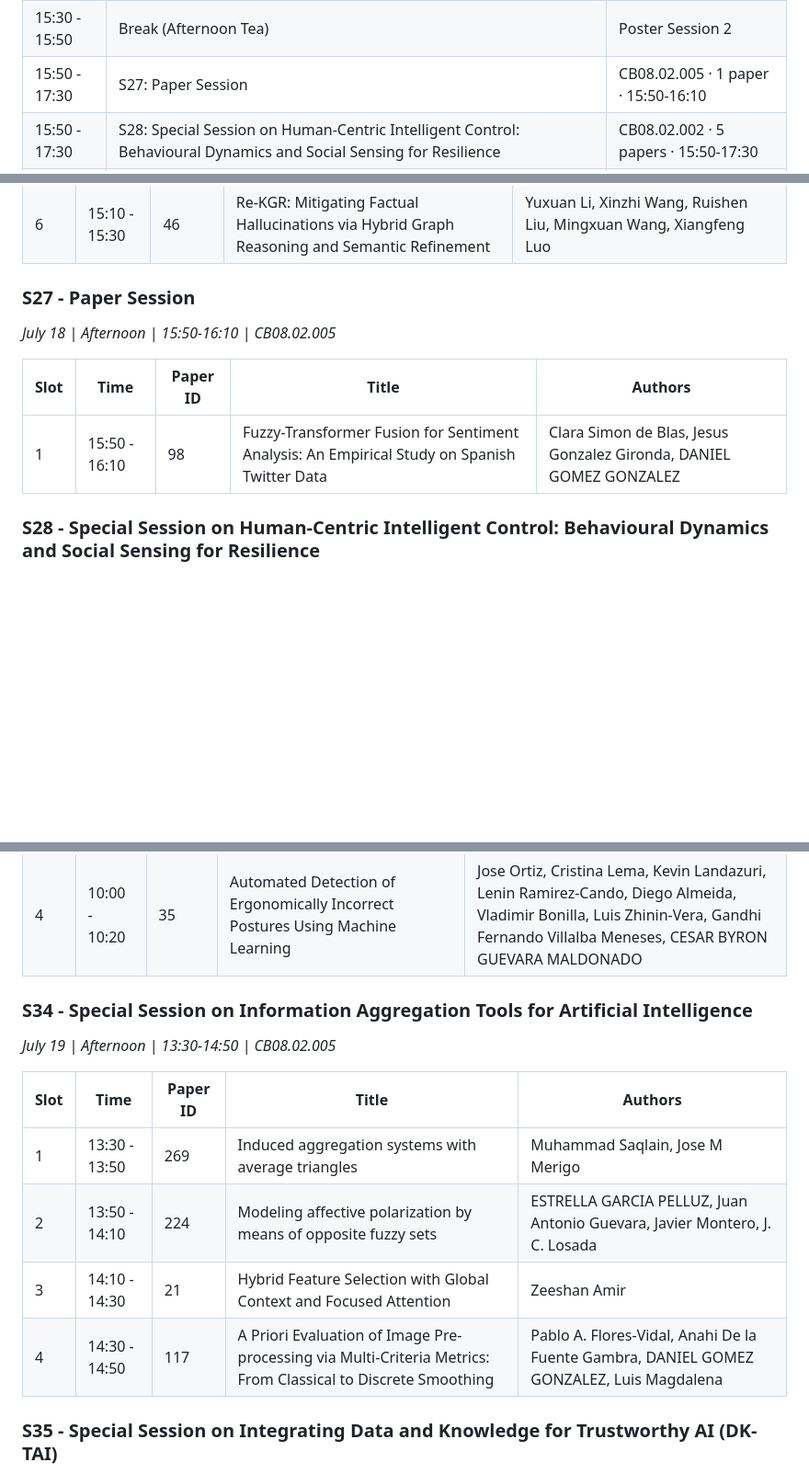
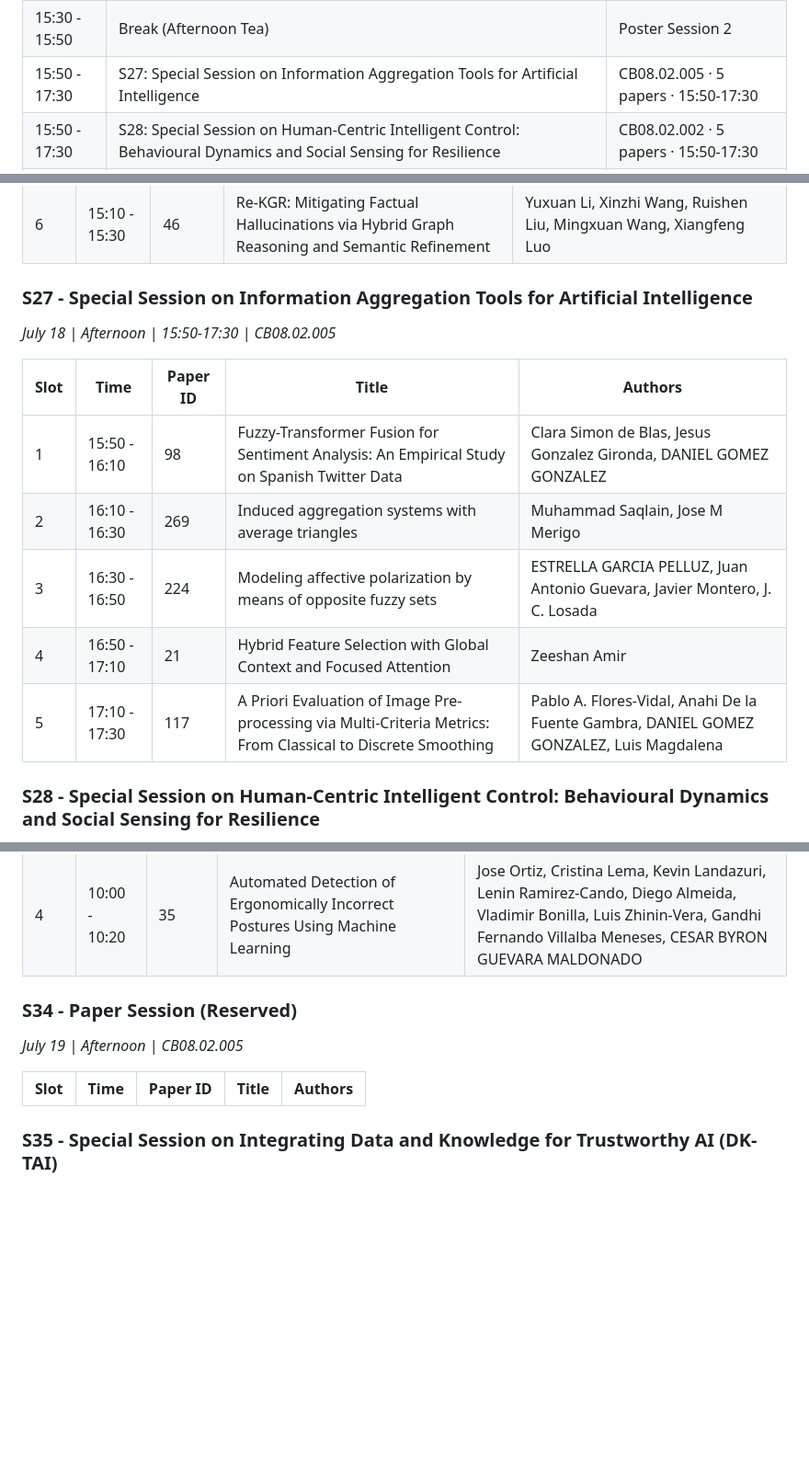
Before and after one commit to DunnoHtL/DunnoHtL, a Markdown page: assets/files/agenda.md, 3 parts joined by grey strips. Shown at 92% size. Drawn GitHub-style; blank space fills up the shorter version.

Commit message:
update agenda

```diff
--- a/assets/files/agenda.md
+++ b/assets/files/agenda.md
@@ -68,7 +68,7 @@ July 15-19, 2026 | UTS Building 8 (CB08), Sydney, Australia
 | 13:30 - 15:30 | S25: Special Session on Artificial Intelligence for Optimization and Decision Making | CB08.02.002 · 6 papers · 13:30-15:30 |
 | 13:30 - 15:30 | S26: Special Session on Emerging Cross-Modal Data Science for Generative AI + Building Reliable Agents by Fusing LLMs with Knowledge Graphs | CB08.03.002 · 6 papers · 13:30-15:30 |
 | 15:30 - 15:50 | Break (Afternoon Tea) | Poster Session 2 |
-| 15:50 - 17:30 | S27: Paper Session | CB08.02.005 · 1 paper · 15:50-16:10 |
+| 15:50 - 17:30 | S27: Special Session on Information Aggregation Tools for Artificial Intelligence | CB08.02.005 · 5 papers · 15:50-17:30 |
 | 15:50 - 17:30 | S28: Special Session on Human-Centric Intelligent Control: Behavioural Dynamics and Social Sensing for Resilience | CB08.02.002 · 5 papers · 15:50-17:30 |
 | 15:50 - 17:30 | S29: Special Session on Evolving Deep and Transfer Learning Models for Computer Vision and Medical Imaging | CB08.03.002 · 5 papers · 15:50-17:30 |
 | 19:00 - 22:00 | Banquet (Cruise, Darling Harbour - Circular Quay) | |
@@ -231,12 +232,16 @@ July 15-19, 2026 | UTS Building 8 (CB08), Sydney, Australia
 | 5 | 14:50 - 15:10 | 91 | SPARQ: Graph-Structured Queries Drive GNN Retrieval for Knowledge Graph Question Answering | Mingxuan Wang, Xinzhi Wang, Ruishen Liu, Yuxuan Li, Xiangfeng Luo |
 | 6 | 15:10 - 15:30 | 46 | Re-KGR: Mitigating Factual Hallucinations via Hybrid Graph Reasoning and Semantic Refinement | Yuxuan Li, Xinzhi Wang, Ruishen Liu, Mingxuan Wang, Xiangfeng Luo |
 
-### S27 - Paper Session
-*July 18 | Afternoon | 15:50-16:10 | CB08.02.005*
+### S27 - Special Session on Information Aggregation Tools for Artificial Intelligence
+*July 18 | Afternoon | 15:50-17:30 | CB08.02.005*
 
 | Slot | Time | Paper ID | Title | Authors |
 |------|------|----------|-------|---------|
 | 1 | 15:50 - 16:10 | 98 | Fuzzy-Transformer Fusion for Sentiment Analysis: An Empirical Study on Spanish Twitter Data | Clara Simon de Blas, Jesus Gonzalez Gironda, DANIEL GOMEZ GONZALEZ |
+| 2 | 16:10 - 16:30 | 269 | Induced aggregation systems with average triangles | Muhammad Saqlain, Jose M Merigo |
+| 3 | 16:30 - 16:50 | 224 | Modeling affective polarization by means of opposite fuzzy sets | ESTRELLA GARCIA PELLUZ, Juan Antonio Guevara, Javier Montero, J. C. Losada |
+| 4 | 16:50 - 17:10 | 21 | Hybrid Feature Selection with Global Context and Focused Attention | Zeeshan Amir |
+| 5 | 17:10 - 17:30 | 117 | A Priori Evaluation of Image Pre-processing via Multi-Criteria Metrics: From Classical to Discrete Smoothing | Pablo A. Flores-Vidal, Anahi De la Fuente Gambra, DANIEL GOMEZ GONZALEZ, Luis Magdalena |
 
 ### S28 - Special Session on Human-Centric Intelligent Control: Behavioural Dynamics and Social Sensing for Resilience
 *July 18 | Afternoon | 15:50-17:30 | CB08.02.002*
@@ -296,15 +301,11 @@ July 15-19, 2026 | UTS Building 8 (CB08), Sydney, Australia
 | 3 | 09:40 - 10:00 | 79 | ECMNet: An Efficient CNN-Mamba Network for Maritime Radar Target Detection | Wenjing He, Yi Zhong, Yongyan Li, Ju Wang |
 | 4 | 10:00 - 10:20 | 35 | Automated Detection of Ergonomically Incorrect Postures Using Machine Learning | Jose Ortiz, Cristina Lema, Kevin Landazuri, Lenin Ramirez-Cando, Diego Almeida, Vladimir Bonilla, Luis Zhinin-Vera, Gandhi Fernando Villalba Meneses, CESAR BYRON GUEVARA MALDONADO |
 
-### S34 - Special Session on Information Aggregation Tools for Artificial Intelligence
-*July 19 | Afternoon | 13:30-14:50 | CB08.02.005*
+### S34 - Paper Session (Reserved)
+*July 19 | Afternoon | CB08.02.005*
 
 | Slot | Time | Paper ID | Title | Authors |
 |------|------|----------|-------|---------|
-| 1 | 13:30 - 13:50 | 269 | Induced aggregation systems with average triangles | Muhammad Saqlain, Jose M Merigo |
-| 2 | 13:50 - 14:10 | 224 | Modeling affective polarization by means of opposite fuzzy sets | ESTRELLA GARCIA PELLUZ, Juan Antonio Guevara, Javier Montero, J. C. Losada |
-| 3 | 14:10 - 14:30 | 21 | Hybrid Feature Selection with Global Context and Focused Attention | Zeeshan Amir |
-| 4 | 14:30 - 14:50 | 117 | A Priori Evaluation of Image Pre-processing via Multi-Criteria Metrics: From Classical to Discrete Smoothing | Pablo A. Flores-Vidal, Anahi De la Fuente Gambra, DANIEL GOMEZ GONZALEZ, Luis Magdalena |
 
 ### S35 - Special Session on Integrating Data and Knowledge for Trustworthy AI (DK-TAI)
 *July 19 | Afternoon | 13:30-15:10 | CB08.02.002*
```
Also changed, not shown: other parts of assets/files/agenda.md (+9 -9 lines).
